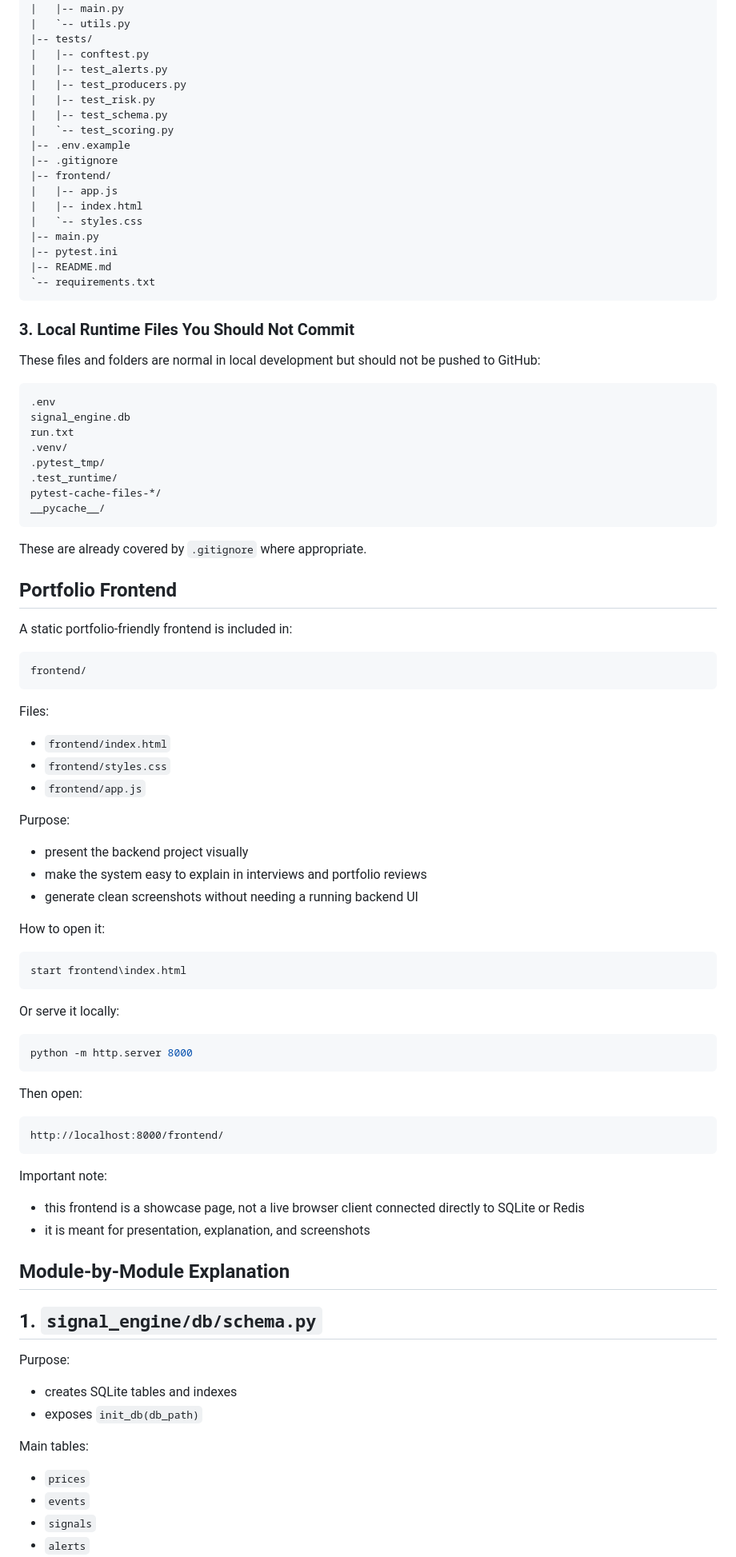
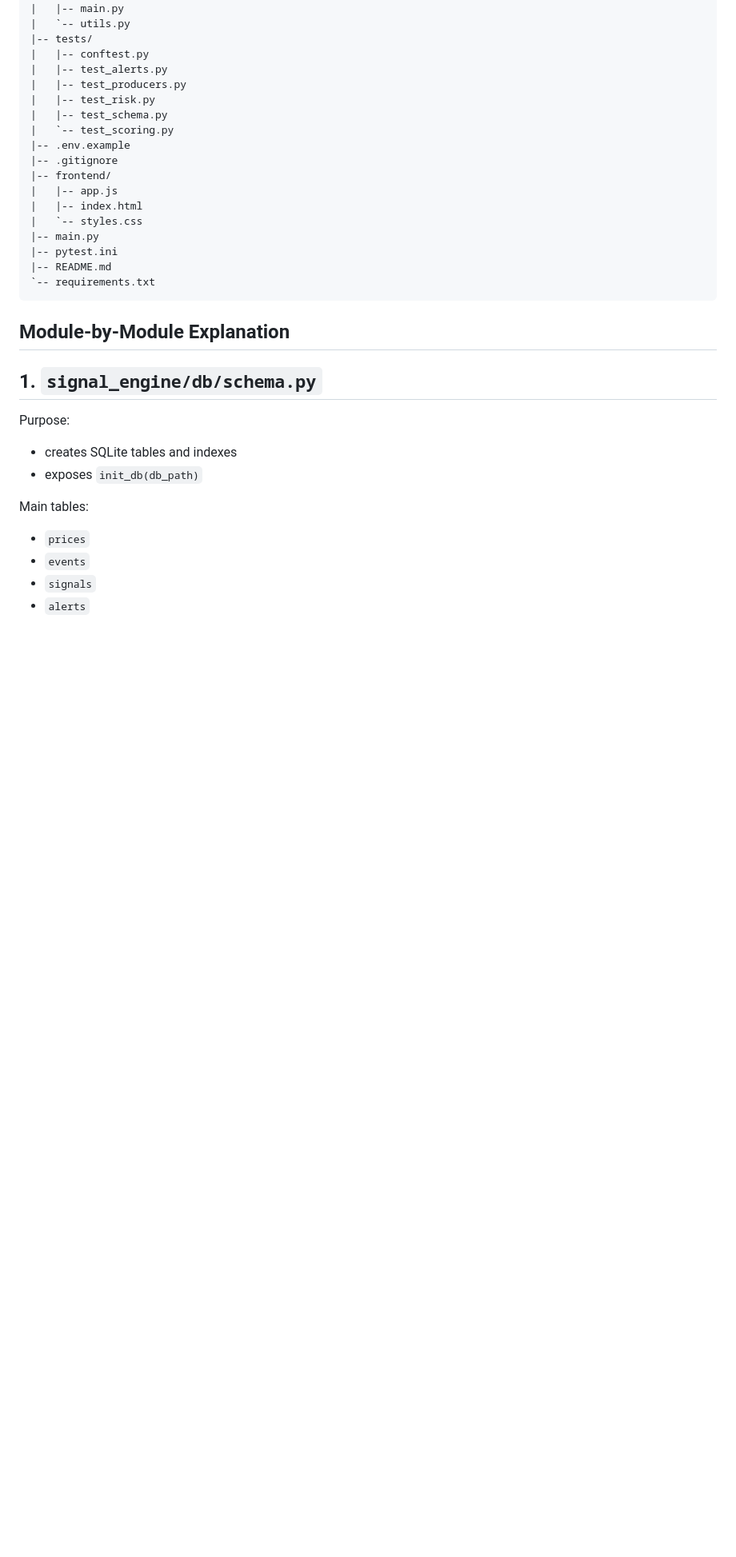
Before and after one commit to elvishpatel/SignalEngine, a Markdown page: README.md, the part around one of its changes. Shown at 80% size. Rendered like a GitHub page; blank space fills up the shorter version.

````diff
--- a/README.md
+++ b/README.md
@@ -224,66 +183,6 @@ This is the clean source structure that should be documented and uploaded to Git
 |-- README.md
 `-- requirements.txt
 ```
-
-### 3. Local Runtime Files You Should Not Commit
-
-These files and folders are normal in local development but should not be pushed to GitHub:
-
-```text
-.env
-signal_engine.db
-run.txt
-.venv/
-.pytest_tmp/
-.test_runtime/
-pytest-cache-files-*/
-__pycache__/
-```
-
-These are already covered by `.gitignore` where appropriate.
-
-## Portfolio Frontend
-
-A static portfolio-friendly frontend is included in:
-
-```text
-frontend/
-```
-
-Files:
-
-- `frontend/index.html`
-- `frontend/styles.css`
-- `frontend/app.js`
-
-Purpose:
-
-- present the backend project visually
-- make the system easy to explain in interviews and portfolio reviews
-- generate clean screenshots without needing a running backend UI
-
-How to open it:
-
-```powershell
-start frontend\index.html
-```
-
-Or serve it locally:
-
-```powershell
-python -m http.server 8000
-```
-
-Then open:
-
-```text
-http://localhost:8000/frontend/
-```
-
-Important note:
-
-- this frontend is a showcase page, not a live browser client connected directly to SQLite or Redis
-- it is meant for presentation, explanation, and screenshots
 
 ## Module-by-Module Explanation
 
````
Also changed, not shown: other parts of README.md (+1 -42 lines).
